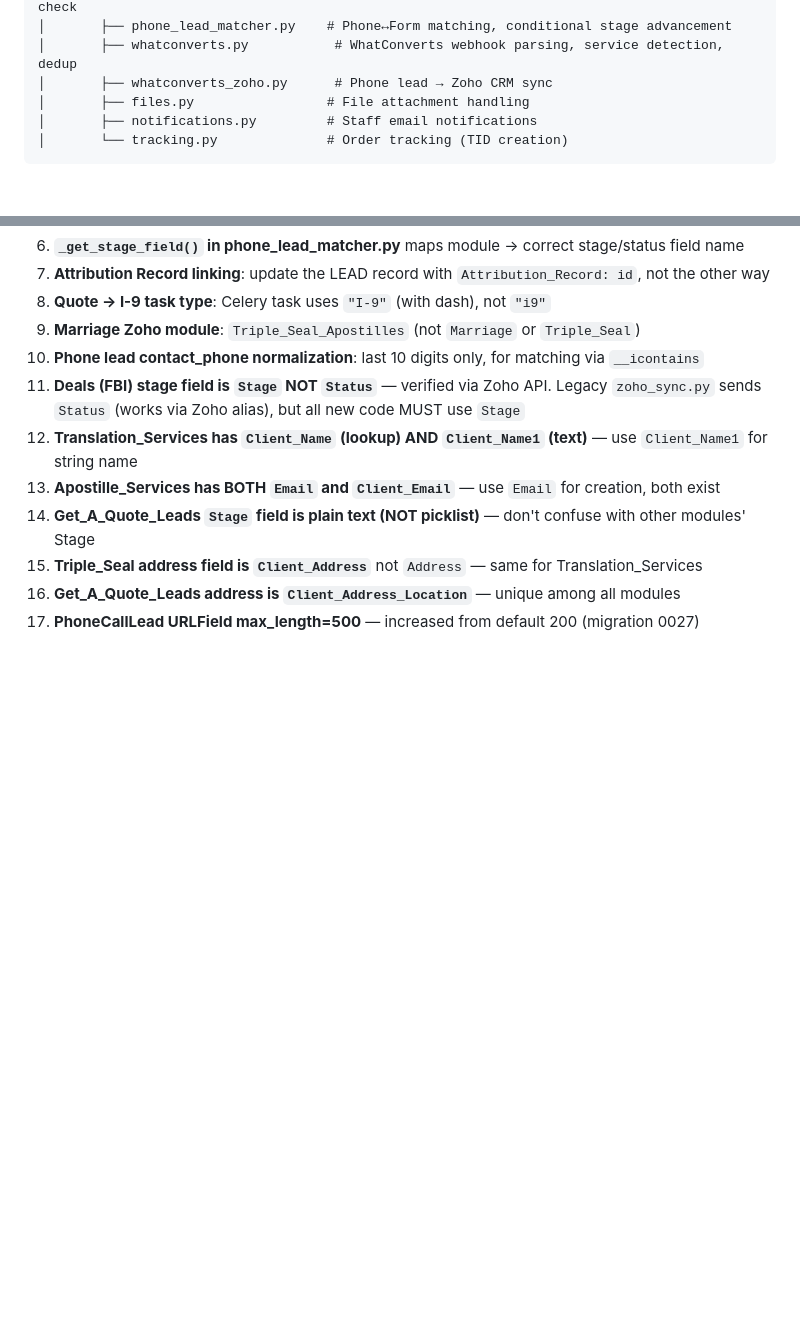
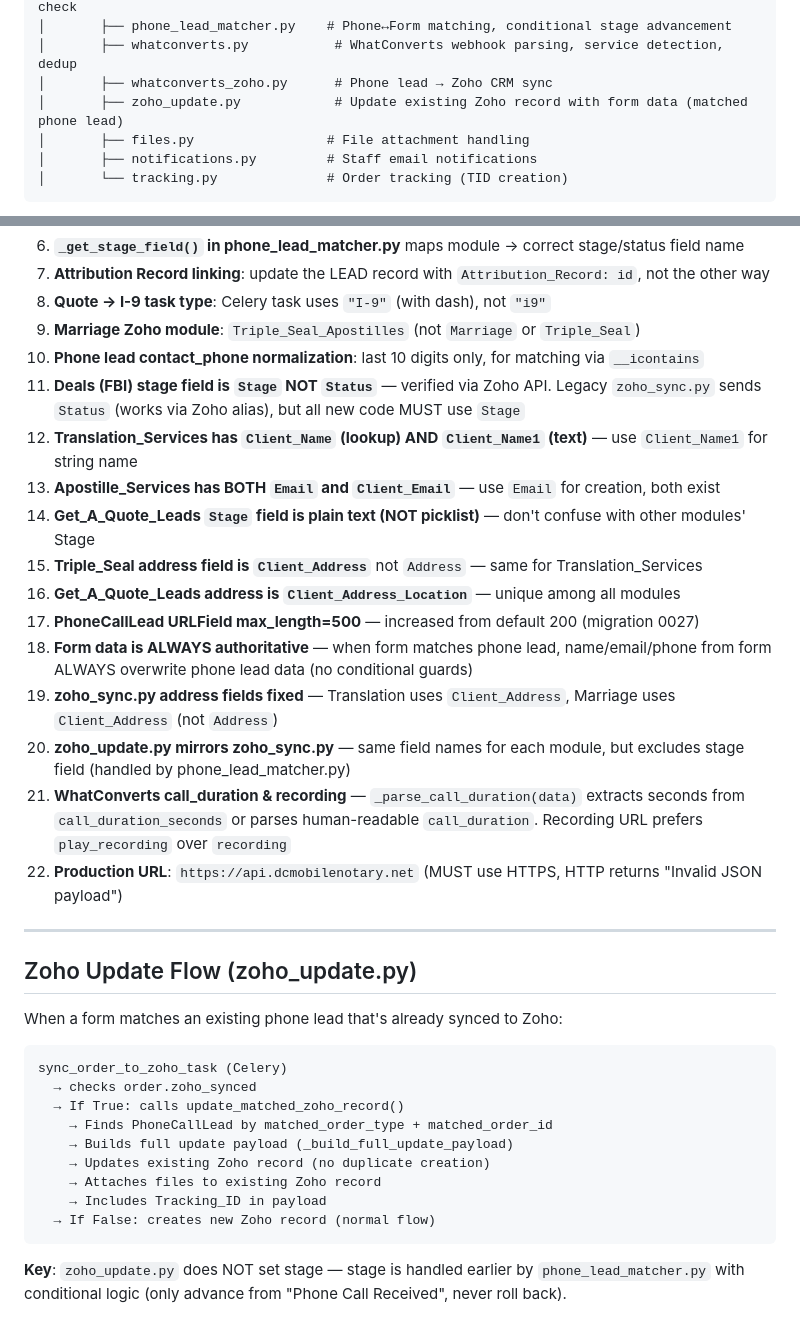
Before and after one commit to Umojan/DjangoDCMN, a Markdown page: CLAUDE.md, 2 parts joined by grey strips. GitHub-like rendering; blank space fills up the shorter version.

Commit message:
WhatConverts integration 16

````diff
--- a/CLAUDE.md
+++ b/CLAUDE.md
@@ -24,6 +24,7 @@ django_dcmn/
 │       ├── phone_lead_matcher.py    # Phone↔Form matching, conditional stage advancement
 │       ├── whatconverts.py           # WhatConverts webhook parsing, service detection, dedup
 │       ├── whatconverts_zoho.py      # Phone lead → Zoho CRM sync
+│       ├── zoho_update.py            # Update existing Zoho record with form data (matched phone lead)
 │       ├── files.py                 # File attachment handling
 │       ├── notifications.py         # Staff email notifications
 │       └── tracking.py              # Order tracking (TID creation)
@@ -596,3 +597,28 @@ When phone lead sets `order.zoho_synced = True`, this task becomes a no-op.
 15. **Triple_Seal address field is `Client_Address`** not `Address` — same for Translation_Services
 16. **Get_A_Quote_Leads address is `Client_Address_Location`** — unique among all modules
 17. **PhoneCallLead URLField max_length=500** — increased from default 200 (migration 0027)
+18. **Form data is ALWAYS authoritative** — when form matches phone lead, name/email/phone from form ALWAYS overwrite phone lead data (no conditional guards)
+19. **zoho_sync.py address fields fixed** — Translation uses `Client_Address`, Marriage uses `Client_Address` (not `Address`)
+20. **zoho_update.py mirrors zoho_sync.py** — same field names for each module, but excludes stage field (handled by phone_lead_matcher.py)
+21. **WhatConverts call_duration & recording** — `_parse_call_duration(data)` extracts seconds from `call_duration_seconds` or parses human-readable `call_duration`. Recording URL prefers `play_recording` over `recording`
+22. **Production URL**: `https://api.dcmobilenotary.net` (MUST use HTTPS, HTTP returns "Invalid JSON payload")
+
+---
+
+## Zoho Update Flow (zoho_update.py)
+
+When a form matches an existing phone lead that's already synced to Zoho:
+
+```
+sync_order_to_zoho_task (Celery)
+  → checks order.zoho_synced
+  → If True: calls update_matched_zoho_record()
+    → Finds PhoneCallLead by matched_order_type + matched_order_id
+    → Builds full update payload (_build_full_update_payload)
+    → Updates existing Zoho record (no duplicate creation)
+    → Attaches files to existing Zoho record
+    → Includes Tracking_ID in payload
+  → If False: creates new Zoho record (normal flow)
+```
+
+**Key**: `zoho_update.py` does NOT set stage — stage is handled earlier by `phone_lead_matcher.py` with conditional logic (only advance from "Phone Call Received", never roll back).
````
